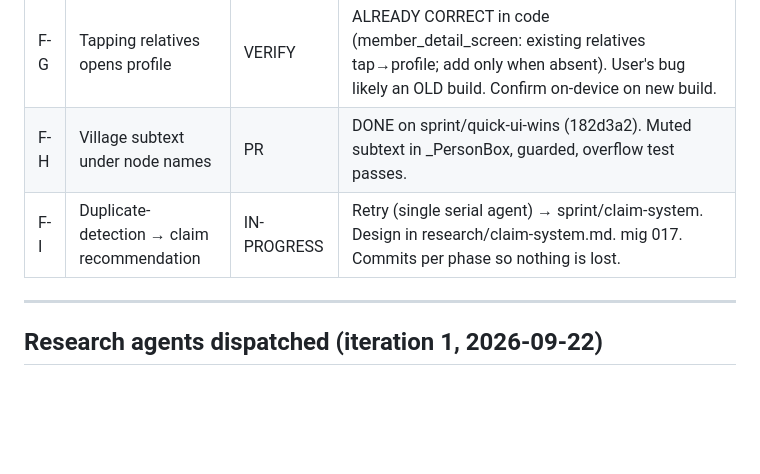
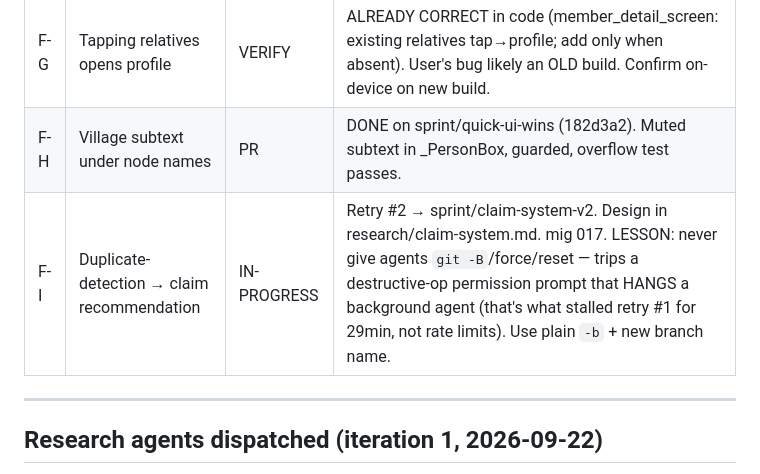
Before and after one commit to Priyanshu-Prime/Vanshavali, a Markdown page: docs/autonomous-sprint/PROGRESS.md, the part around the change. Drawn GitHub-style; blank space fills up the shorter version.

Commit message:
Sprint i8: F-I retry #2 on sprint/claim-system-v2 (fixed -B hang root cause)

```diff
--- a/docs/autonomous-sprint/PROGRESS.md
+++ b/docs/autonomous-sprint/PROGRESS.md
@@ -58,7 +58,7 @@ next highest-value unchecked task, update status here. Started 2026-09-22.
 | F-F | "View tree" from each profile | MERGED | "View family tree" button → FamilyTreeScreen(focusMember) → loadEgoNetwork (reuses ego-center). MERGED (149 tests). |
 | F-G | Tapping relatives opens profile | VERIFY | ALREADY CORRECT in code (member_detail_screen: existing relatives tap→profile; add only when absent). User's bug likely an OLD build. Confirm on-device on new build. |
 | F-H | Village subtext under node names | PR | DONE on sprint/quick-ui-wins (182d3a2). Muted subtext in _PersonBox, guarded, overflow test passes. |
-| F-I | Duplicate-detection → claim recommendation | IN-PROGRESS | Retry (single serial agent) → sprint/claim-system. Design in research/claim-system.md. mig 017. Commits per phase so nothing is lost. |
+| F-I | Duplicate-detection → claim recommendation | IN-PROGRESS | Retry #2 → sprint/claim-system-v2. Design in research/claim-system.md. mig 017. LESSON: never give agents `git -B`/force/reset — trips a destructive-op permission prompt that HANGS a background agent (that's what stalled retry #1 for 29min, not rate limits). Use plain `-b` + new branch name. |
 
 ---
 
```
